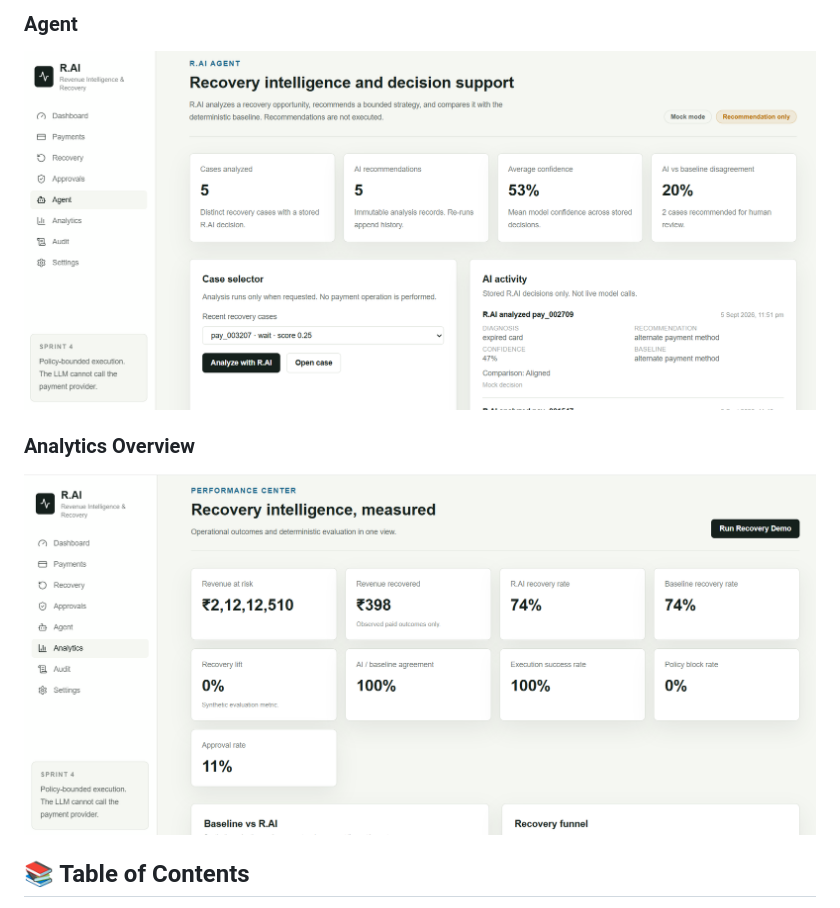
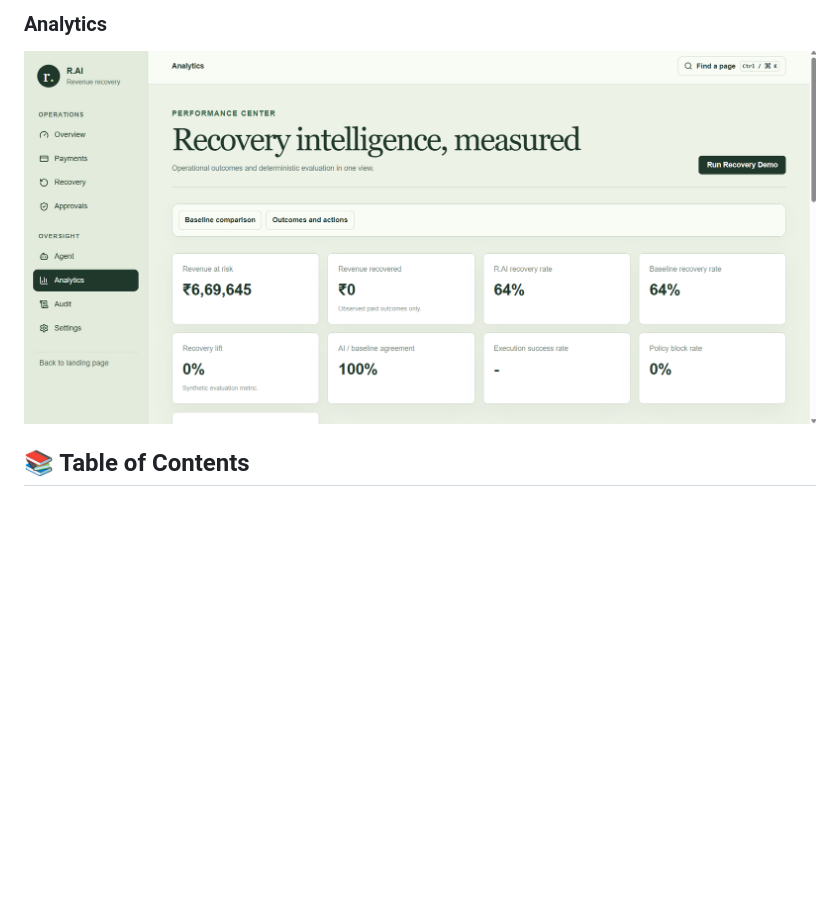
Before and after one commit to harish05-q/rai, a Markdown page: README.md, the part around one of its changes. GitHub-like rendering; pictures changed too: docs/screenshots/workspace-analytics.png (added); blank space fills up the shorter version.

```diff
--- a/README.md
+++ b/README.md
@@ -56,11 +62,6 @@
 
-### Agent
-![Agent](docs/screenshots/agent.png)
-
-### Analytics Overview
-![Analytics](docs/screenshots/analytics.png)
-
-
+### Analytics
+![Analytics overview comparing recovery and baseline metrics on synthetic data](docs/screenshots/workspace-analytics.png)
 
 ## 📚 Table of Contents
 
```
Also changed, not shown: other parts of README.md (+9 -3 lines), docs/screenshots/landing-page.png (added), docs/screenshots/landing-recovery-journey.png (added), docs/screenshots/workspace-overview.png (added), docs/screenshots/workspace-payments.png (added).
